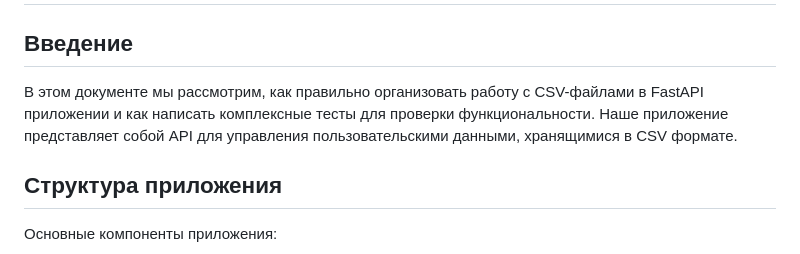
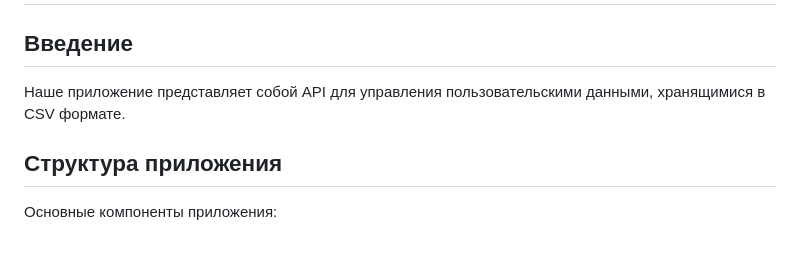
Before and after one commit to SNAcorp/vesnin, a Markdown page: 2_task/README.md, the part around the change. Rendered like a GitHub page.

Commit message:
repair README

```diff
--- a/2_task/README.md
+++ b/2_task/README.md
@@ -2,7 +2,7 @@
 
 ## Введение
 
-В этом документе мы рассмотрим, как правильно организовать работу с CSV-файлами в FastAPI приложении и как написать комплексные тесты для проверки функциональности. Наше приложение представляет собой API для управления пользовательскими данными, хранящимися в CSV формате.
+Наше приложение представляет собой API для управления пользовательскими данными, хранящимися в CSV формате.
 
 ## Структура приложения
 
```
